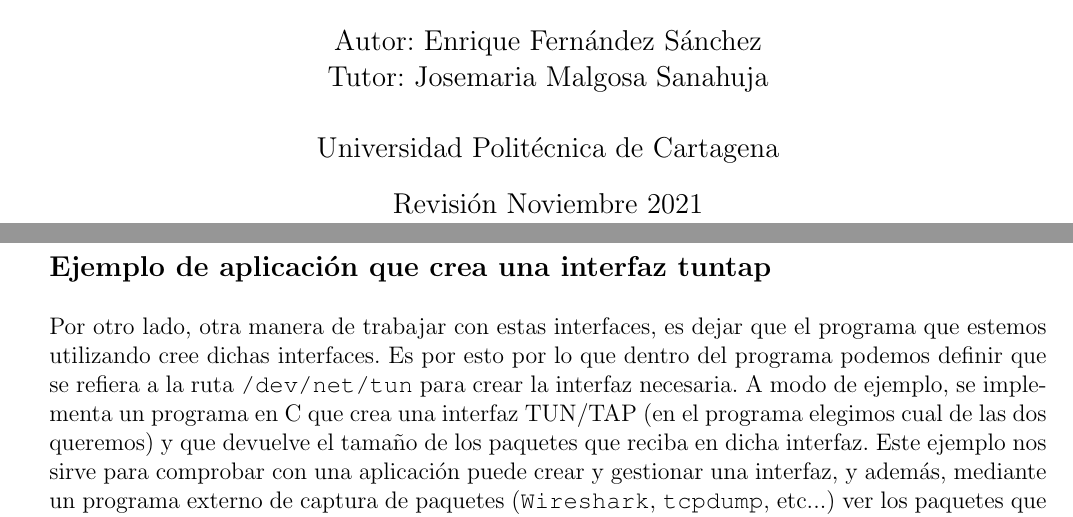
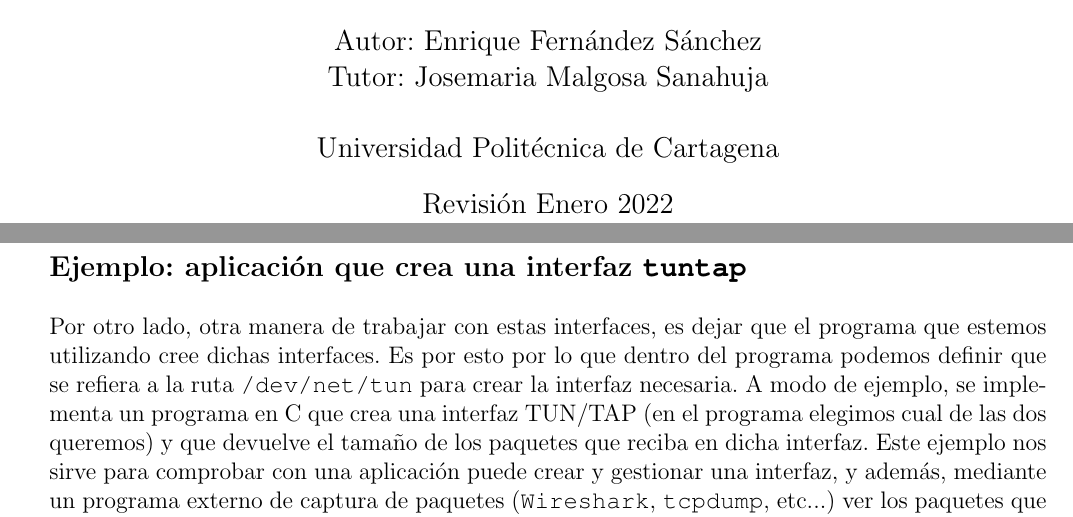
Before and after one commit to Raniita/lightweight-virtualization-nfv, a LaTeX document (memoria_namespaces/main.tex): two parts of pages 1 and 26 of 96, joined at a grey line, cut so that both start at the same text. Compiled offline with pdfLaTeX.

Commit message:
feat: revision enero

```diff
--- a/memoria_namespaces/main.tex
+++ b/memoria_namespaces/main.tex
@@ -55,7 +55,7 @@
 	\author{Autor: Enrique Fernández Sánchez \\ Tutor: Josemaria Malgosa Sanahuja \\ \\Universidad Politécnica de Cartagena}
 
 	%% EDITAR PARA SEGUIMIENTO DE VERSIONES
-	\date{Revisión Noviembre 2021}
+	\date{Revisión Enero 2022}
 
 	\maketitle
 
@@ -527,7 +527,7 @@ ip tuntap del dev tun0 mod tun		# delete tun
 
 	\pagebreak
 
-	\noindent \textbf{\large Ejemplo de aplicación que crea una interfaz tuntap}\\
+	\noindent \textbf{\large Ejemplo: aplicación que crea una interfaz \texttt{tuntap}}\\
 
 	\noindent Por otro lado, otra manera de trabajar con estas interfaces, es dejar que el programa que estemos utilizando cree dichas interfaces. Es por esto por lo que dentro del programa podemos definir que se refiera a la ruta \texttt{/dev/net/tun} para crear la interfaz necesaria. A modo de ejemplo, se implementa un programa en C que crea una interfaz TUN/TAP (en el programa elegimos cual de las dos queremos) y que devuelve el tamaño de los paquetes que reciba en dicha interfaz. Este ejemplo nos sirve para comprobar con una aplicación puede crear y gestionar una interfaz, y además, mediante un programa externo de captura de paquetes (\texttt{Wireshark}, \texttt{tcpdump}, etc...) ver los paquetes que llegan a la interfaz y cual es su estructura. \\
 
```
Also changed, not shown: memoria_namespaces/main.pdf, memoria_namespaces/main.tex (2 more changed lines).
